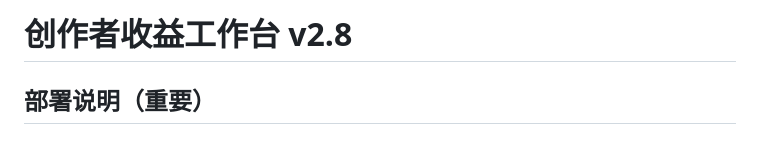
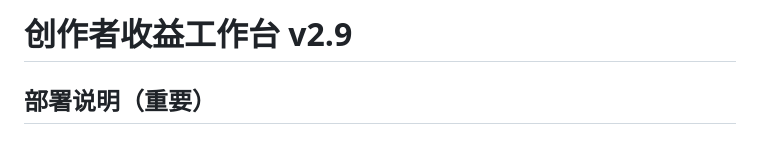
Before and after one commit to 62zxnxkcnmckcnkcjbnlschjxal/creator-earnings-tracker, a Markdown page: README.md, the part around the change. Drawn GitHub-style.

```diff
--- a/README.md
+++ b/README.md
@@ -1,4 +1,4 @@
-# 创作者收益工作台 v2.8
+# 创作者收益工作台 v2.9
 
 ## 部署说明（重要）
 
```
